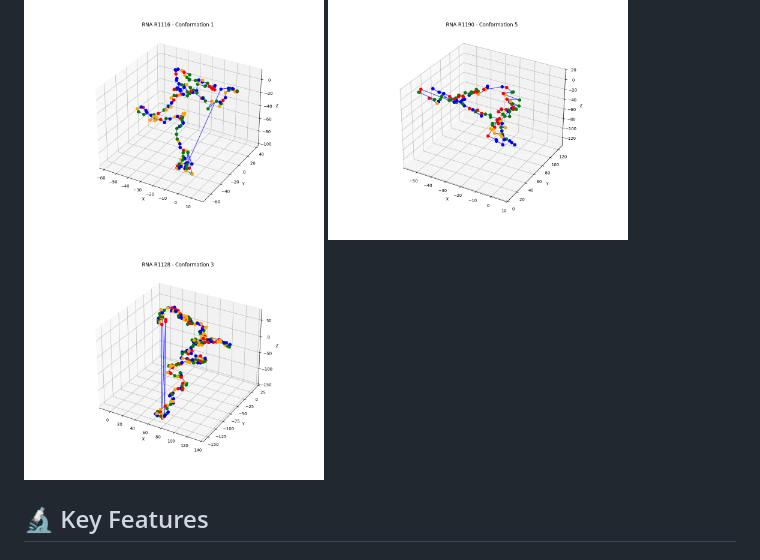
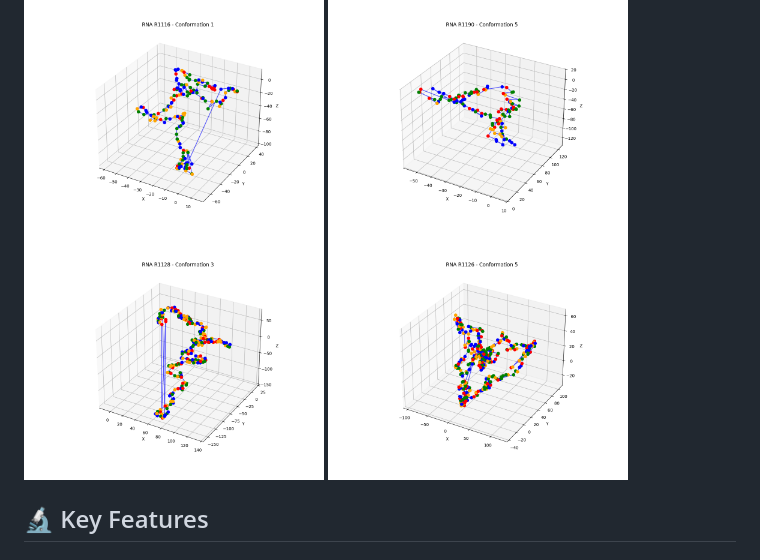
Before and after one commit to DRuanli/RNN3D, a Markdown page: README.md, the part around the change. Drawn GitHub-style; pictures changed too: static/img/R1126_conf5.png (added).

```diff
--- a/README.md
+++ b/README.md
@@ -14,6 +14,7 @@ RNN3D is a cutting-edge computational biology project designed to revolutionize
   <img src="./static/img/R1116_conf1.png" alt="Image 1" width="300"/>
   <img src="./static/img/R1190_conf5.png" alt="Image 2" width="300"/>
   <img src="./static/img/R1128_conf3.png" alt="Image 2" width="300"/>
+  <img src="./static/img/R1126_conf5.png" alt="Image 2" width="300"/>
 </div>
 
 ## 🔬 Key Features
```
